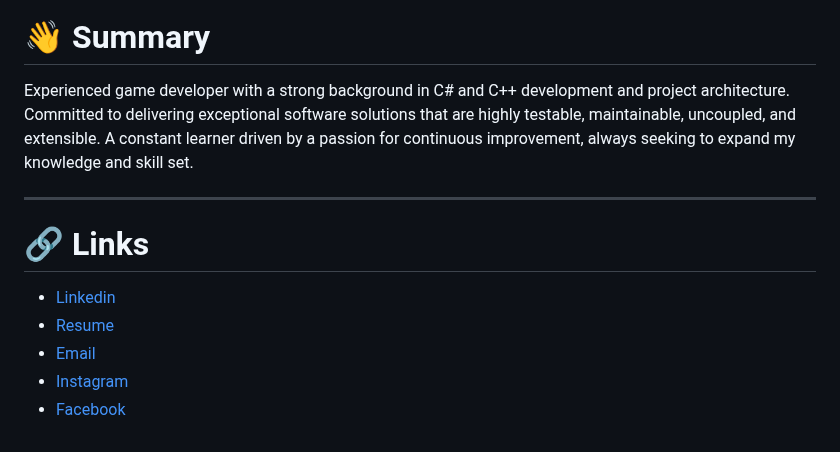
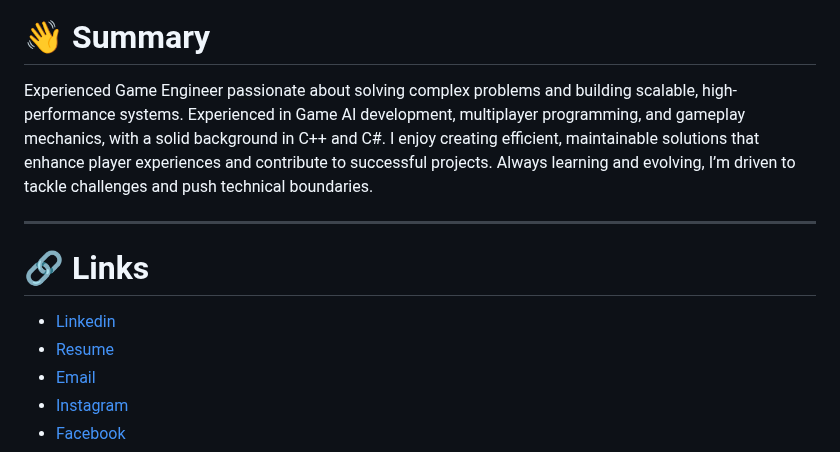
Before and after one commit to filipeduraes/filipeduraes, a Markdown page: README.md, the part around one of its changes. Drawn GitHub-style.

```diff
--- a/README.md
+++ b/README.md
@@ -2,6 +2,6 @@
 
 <h1> 👋 Summary </h1>
-<p>Experienced game developer with a strong background in C# and C++ development and project architecture. Committed to delivering exceptional software solutions that are highly testable, maintainable, uncoupled, and extensible. A constant learner driven by a passion for continuous improvement, always seeking to expand my knowledge and skill set.</p>
+<p>Experienced Game Engineer passionate about solving complex problems and building scalable, high-performance systems. Experienced in Game AI development, multiplayer programming, and gameplay mechanics, with a solid background in C++ and C#. I enjoy creating efficient, maintainable solutions that enhance player experiences and contribute to successful projects. Always learning and evolving, I’m driven to tackle challenges and push technical boundaries.</p>
 
 <hr>
 
```
Also changed, not shown: other parts of README.md (+2 -2 lines).
